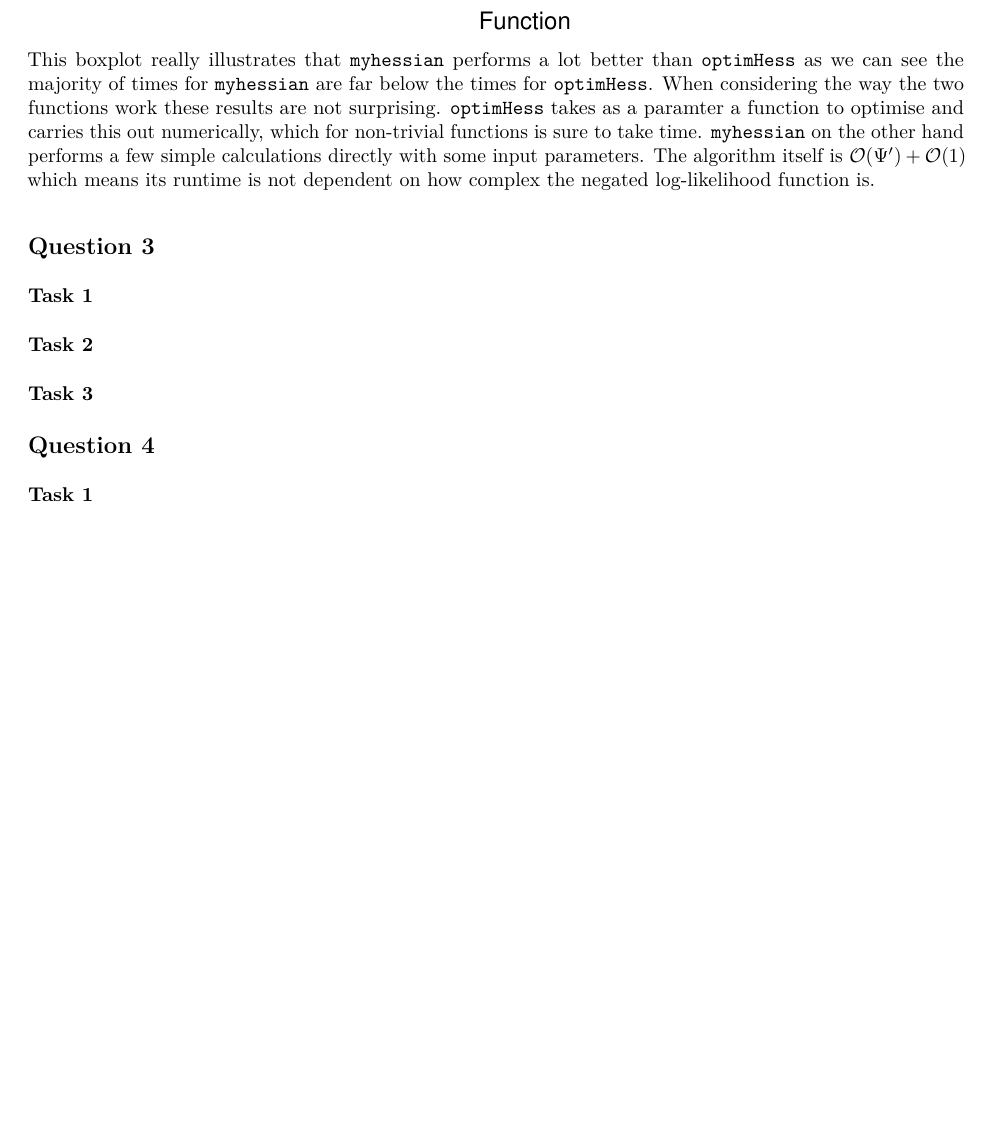
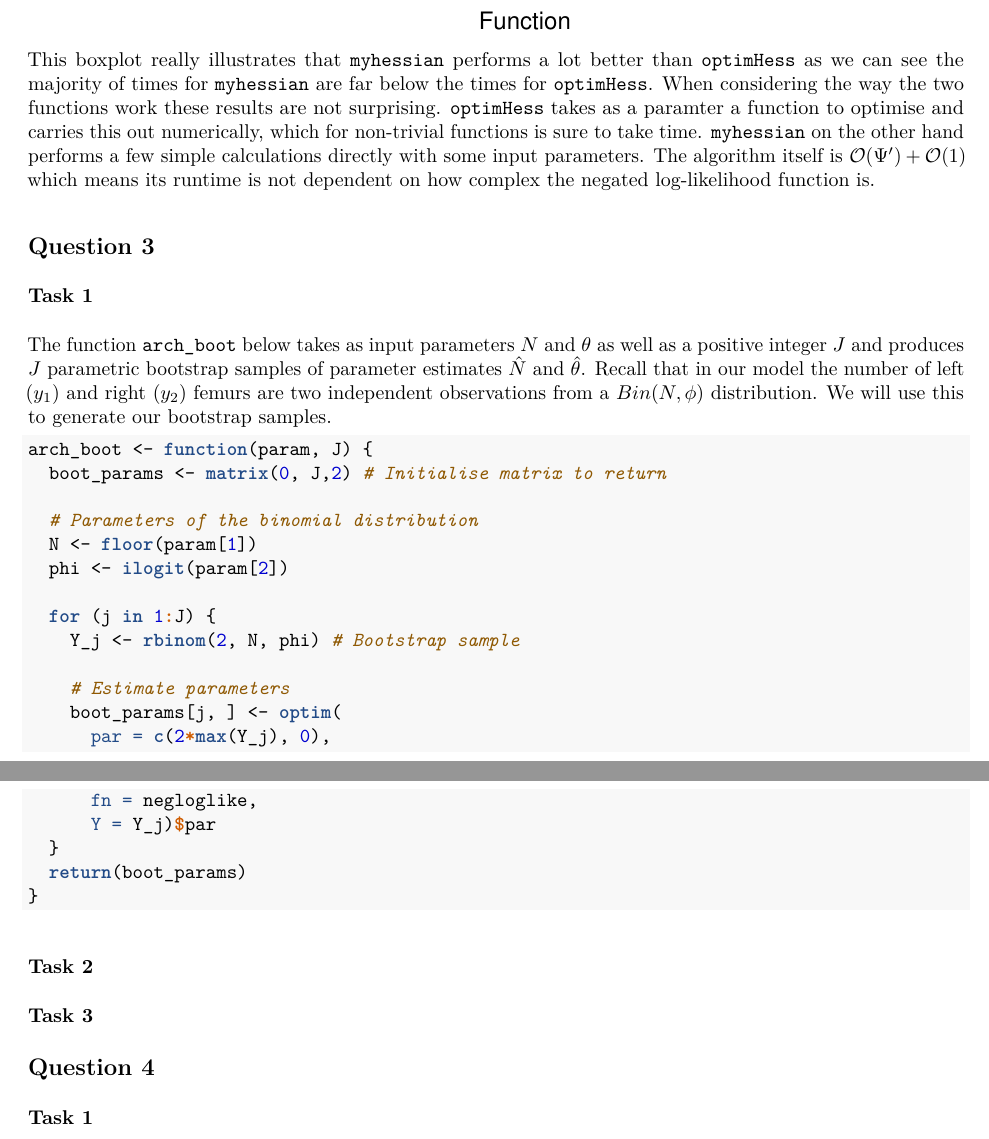
Before and after one commit to lightbulbmoment22617/statcomp, an R Markdown document (cw2/temp.Rmd): part of page 6 of 6 before the commit and two parts of pages 6 and 7 of 7 after it, the two joined at a grey line, cut so that both start at the same text, the shorter picture padded with empty space. The pictures show the output file cw2/temp.pdf that the author committed with the source.

Commit message:
cwb q3.1

````diff
--- a/cw2/temp.Rmd
+++ b/cw2/temp.Rmd
@@ -231,6 +231,29 @@ When considering the way the two functions work these results are not surprising
 
 ### Task 1
 
+The function `arch_boot` below takes as input parameters $N$ and $\theta$ as well as a positive integer $J$ and produces $J$ parametric bootstrap samples of parameter estimates $\hat N$ and $\hat \theta$. Recall that in our model the number of left ($y_1$) and right ($y_2$) femurs are two independent observations from a $Bin(N,\phi)$ distribution. We will use this to generate our bootstrap samples.
+
+```{r, message=FALSE}
+arch_boot <- function(param, J) {
+  boot_params <- matrix(0, J,2) # Initialise matrix to return
+
+  # Parameters of the binomial distribution
+  N <- floor(param[1])
+  phi <- ilogit(param[2])
+
+  for (j in 1:J) {
+    Y_j <- rbinom(2, N, phi) # Bootstrap sample
+
+    # Estimate parameters
+    boot_params[j, ] <- optim(
+      par = c(2*max(Y_j), 0),
+      fn = negloglike,
+      Y = Y_j)$par
+  }
+  return(boot_params)
+}
+```
+
 ### Task 2
 
 ### Task 3
````
Also changed, not shown: cw2/temp.pdf.
